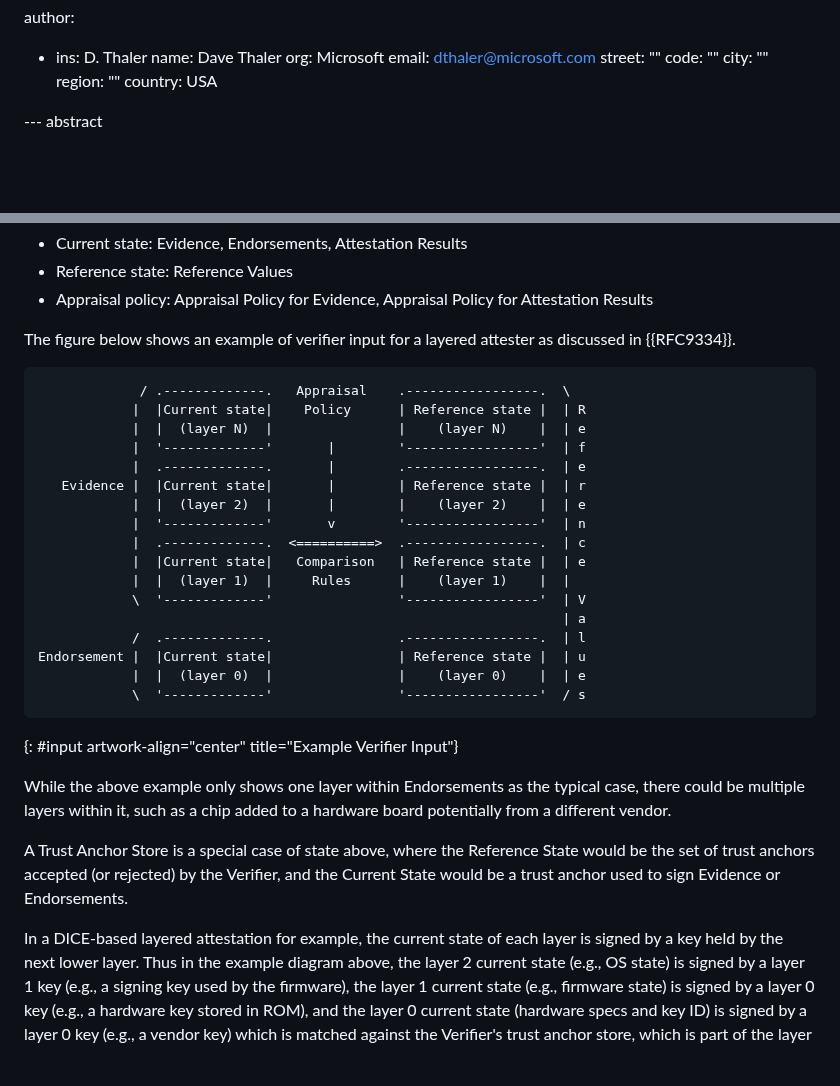
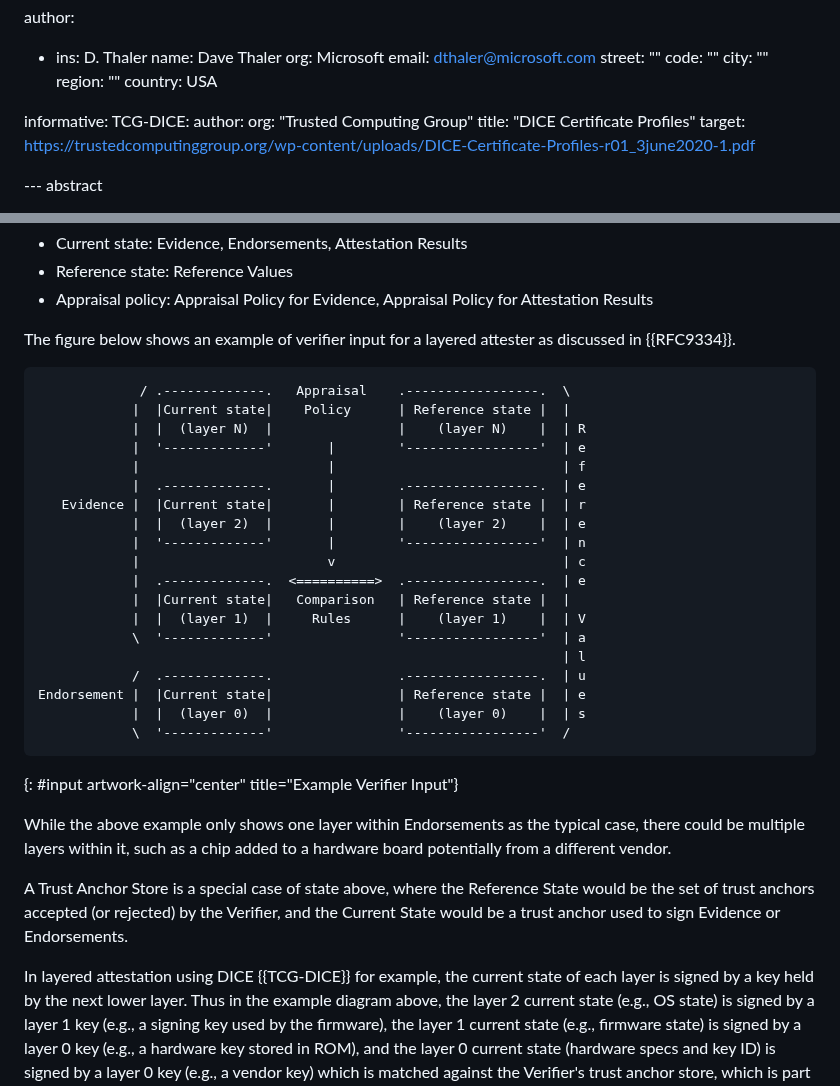
Before and after one commit to ietf-rats-wg/rats-endorsements, a Markdown page: draft-dthaler-rats-endorsements.md, 2 parts joined by grey strips. GitHub-like rendering; blank space fills up the shorter version.

Commit message:
Add DICE reference
Signed-off-by: Dave Thaler <dthaler@microsoft.com>

```diff
--- a/draft-dthaler-rats-endorsements.md
+++ b/draft-dthaler-rats-endorsements.md
@@ -25,6 +25,13 @@ author:
   city: ""
   region: ""
   country: USA
+
+informative:
+  TCG-DICE:
+    author:
+      org: "Trusted Computing Group"
+    title: "DICE Certificate Profiles"
+    target: https://trustedcomputinggroup.org/wp-content/uploads/DICE-Certificate-Profiles-r01_3june2020-1.pdf
 
 --- abstract
 
@@ -103,22 +110,24 @@ as discussed in {{RFC9334}}.
 
 ~~~~ aasvg
              / .-------------.   Appraisal    .-----------------.  \
-            |  |Current state|    Policy      | Reference state |  | R
-            |  |  (layer N)  |                |    (layer N)    |  | e
-            |  '-------------'       |        '-----------------'  | f
+            |  |Current state|    Policy      | Reference state |  |
+            |  |  (layer N)  |                |    (layer N)    |  | R
+            |  '-------------'       |        '-----------------'  | e
+            |                        |                             | f
             |  .-------------.       |        .-----------------.  | e
    Evidence |  |Current state|       |        | Reference state |  | r
             |  |  (layer 2)  |       |        |    (layer 2)    |  | e
-            |  '-------------'       v        '-----------------'  | n
-            |  .-------------.  <==========>  .-----------------.  | c
-            |  |Current state|   Comparison   | Reference state |  | e
-            |  |  (layer 1)  |     Rules      |    (layer 1)    |  |
-            \  '-------------'                '-----------------'  | V
-                                                                   | a
-            /  .-------------.                .-----------------.  | l
-Endorsement |  |Current state|                | Reference state |  | u
-            |  |  (layer 0)  |                |    (layer 0)    |  | e
-            \  '-------------'                '-----------------'  / s
+            |  '-------------'       |        '-----------------'  | n
+            |                        v                             | c
+            |  .-------------.  <==========>  .-----------------.  | e
+            |  |Current state|   Comparison   | Reference state |  |
+            |  |  (layer 1)  |     Rules      |    (layer 1)    |  | V
+            \  '-------------'                '-----------------'  | a
+                                                                   | l
+            /  .-------------.                .-----------------.  | u
+Endorsement |  |Current state|                | Reference state |  | e
+            |  |  (layer 0)  |                |    (layer 0)    |  | s
+            \  '-------------'                '-----------------'  /
 ~~~~
 {: #input artwork-align="center" title="Example Verifier Input"}
 
@@ -131,7 +140,7 @@ state above, where the Reference State would be the set of trust anchors
 accepted (or rejected) by the Verifier, and the Current State would be
 a trust anchor used to sign Evidence or Endorsements.
 
-In a DICE-based layered attestation for example, the current state of each layer
+In layered attestation using DICE {{TCG-DICE}} for example, the current state of each layer
 is signed by a key held by the next lower layer.  Thus in the example diagram
 above, the layer 2 current state (e.g., OS state) is signed by a layer 1 key
 (e.g., a signing key used by the firmware), the layer 1 current state (e.g.,
```
